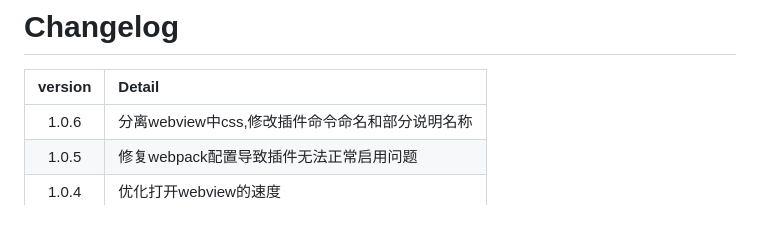
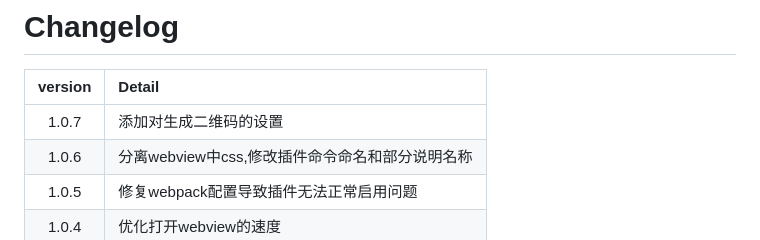
Before and after one commit to asurance/vscode-qrcode, a Markdown page: CHANGELOG.md, the part around the change. GitHub-like rendering.

```diff
--- a/CHANGELOG.md
+++ b/CHANGELOG.md
@@ -1,6 +1,7 @@
 # Changelog
 | version | Detail                                                                                                                  |
 | :-----: | :---------------------------------------------------------------------------------------------------------------------- |
+|  1.0.7  | 添加对生成二维码的设置                                                                                                  |
 |  1.0.6  | 分离webview中css,修改插件命令命名和部分说明名称                                                                         |
 |  1.0.5  | 修复webpack配置导致插件无法正常启用问题                                                                                 |
 |  1.0.4  | 优化打开webview的速度                                                                                                   |
```
Also changed, not shown: README.md (+6 -2 lines), resource/setting.png (added), resource/show.gif (renamed from show.gif).
